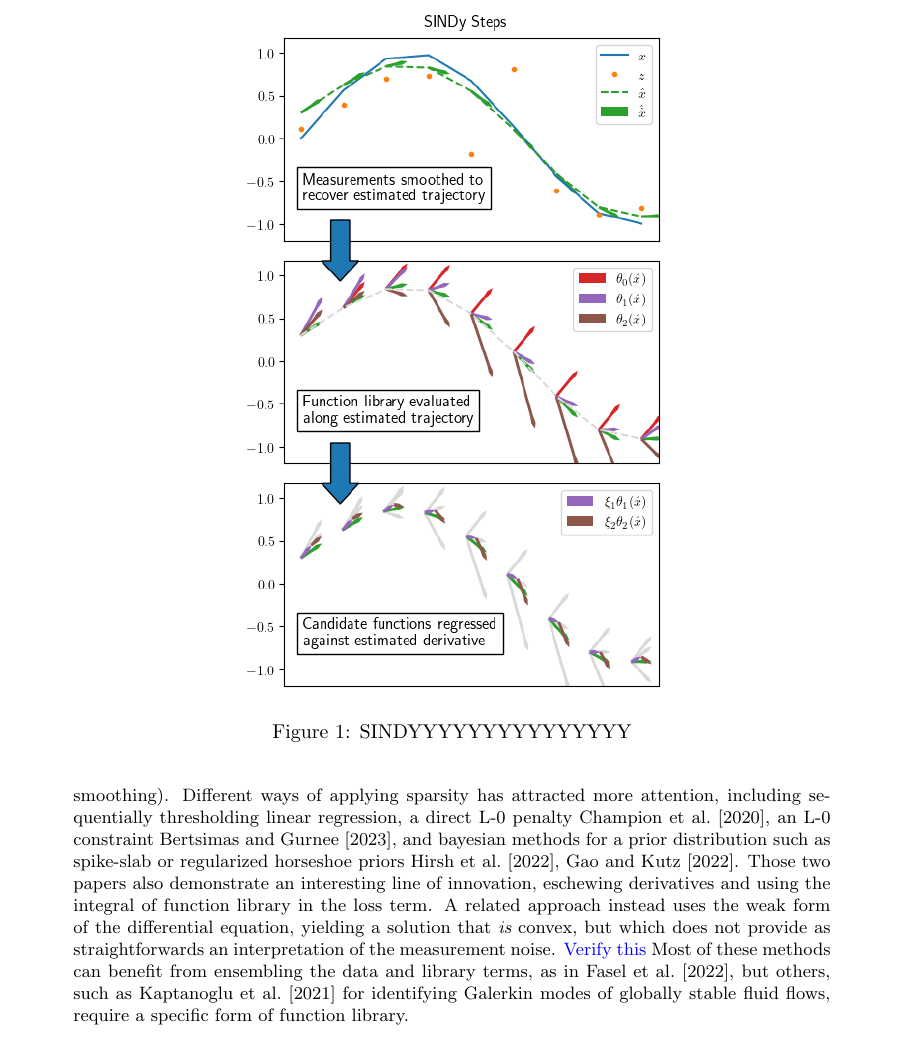
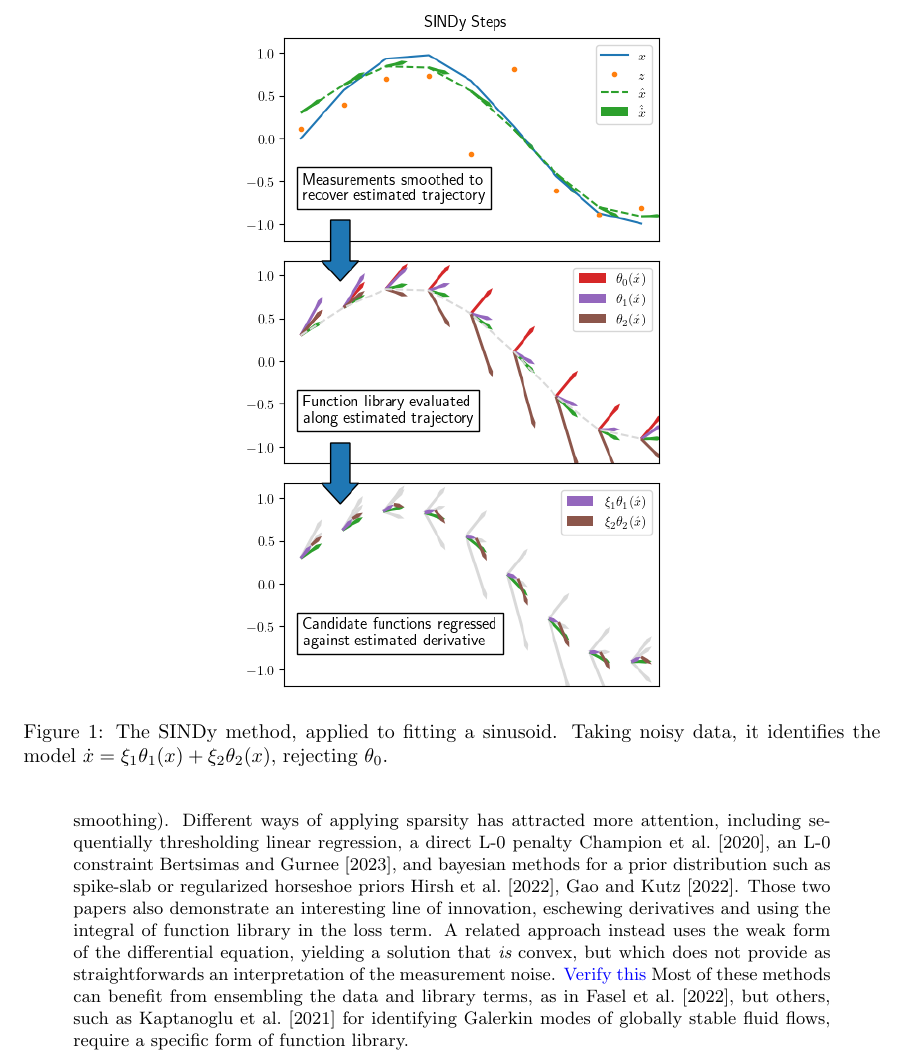
Before and after one commit to Jacob-Stevens-Haas/Kalman-SINDy-Paper, a LaTeX document (main.tex): part of page 4 of 13, cut at the place of the change. Compiled offline with pdfLaTeX.

Commit message:
image(bg): Add caption to SINDy graphic

```diff
--- a/main.tex
+++ b/main.tex
@@ -95,7 +95,7 @@ SINDy \cite{Brunton2016} is a family of emerging methods for discovering the und
     \label{fig:sindy}
     \centering
     \includegraphics[width=.5\textwidth]{images/explain_sindy}
-    \caption{SINDYYYYYYYYYYYYYYY}
+    \caption{The SINDy method, applied to fitting a sinusoid.  Taking noisy data, it identifies the model $\dot x = \xi_1\theta_1(x) + \xi_2\theta_2(x)$, rejecting $\theta_0$.}
 \end{figure}
 
 
```
